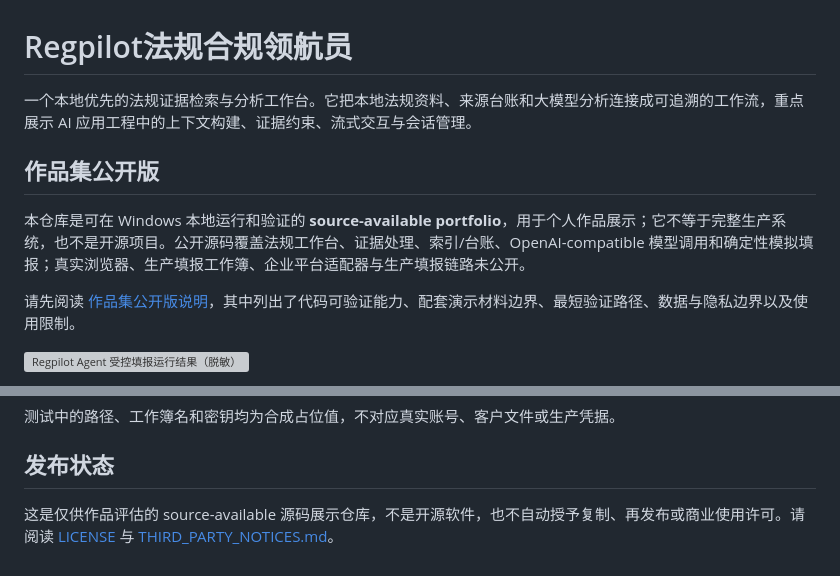
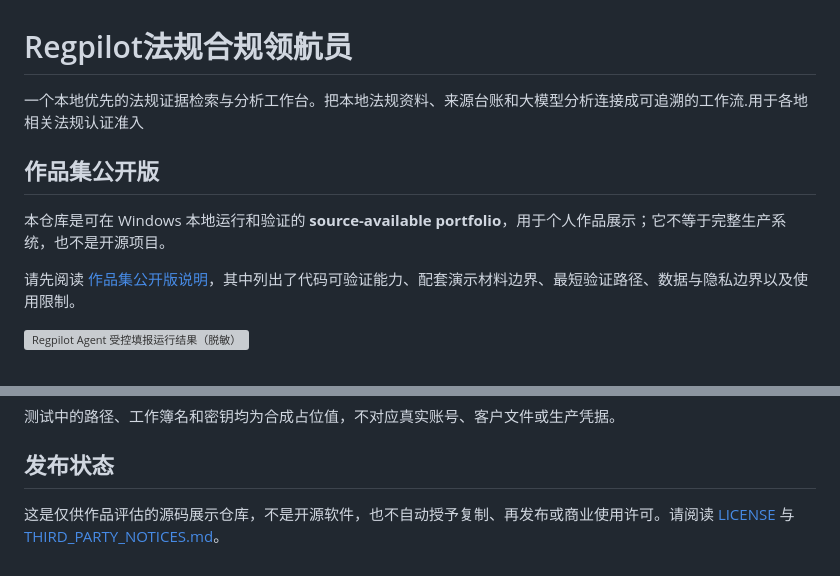
Before and after one commit to qinjunw/Regpilot, a Markdown page: README.md, 2 parts joined by grey strips. GitHub-like rendering; grey boxes are pictures that could not be loaded.

Commit message:
Revise README for improved clarity and context
Updated descriptions for clarity and context in the README.

```diff
--- a/README.md
+++ b/README.md
@@ -1,10 +1,10 @@
 # Regpilot法规合规领航员
 
-一个本地优先的法规证据检索与分析工作台。它把本地法规资料、来源台账和大模型分析连接成可追溯的工作流，重点展示 AI 应用工程中的上下文构建、证据约束、流式交互与会话管理。
+一个本地优先的法规证据检索与分析工作台。把本地法规资料、来源台账和大模型分析连接成可追溯的工作流.用于各地相关法规认证准入
 
 ## 作品集公开版
 
-本仓库是可在 Windows 本地运行和验证的 **source-available portfolio**，用于个人作品展示；它不等于完整生产系统，也不是开源项目。公开源码覆盖法规工作台、证据处理、索引/台账、OpenAI-compatible 模型调用和确定性模拟填报；真实浏览器、生产填报工作簿、企业平台适配器与生产填报链路未公开。
+本仓库是可在 Windows 本地运行和验证的 **source-available portfolio**，用于个人作品展示；它不等于完整生产系统，也不是开源项目。
 
 请先阅读 [作品集公开版说明](docs/PORTFOLIO_EDITION.md)，其中列出了代码可验证能力、配套演示材料边界、最短验证路径、数据与隐私边界以及使用限制。
 
@@ -64,4 +64,4 @@ python -m unittest discover -s tests -p "test_*.py"
 
 ## 发布状态
 
-这是仅供作品评估的 source-available 源码展示仓库，不是开源软件，也不自动授予复制、再发布或商业使用许可。请阅读 [LICENSE](LICENSE) 与 [THIRD_PARTY_NOTICES.md](THIRD_PARTY_NOTICES.md)。
+这是仅供作品评估的源码展示仓库，不是开源软件，也不自动授予复制、再发布或商业使用许可。请阅读 [LICENSE](LICENSE) 与 [THIRD_PARTY_NOTICES.md](THIRD_PARTY_NOTICES.md)。
```
